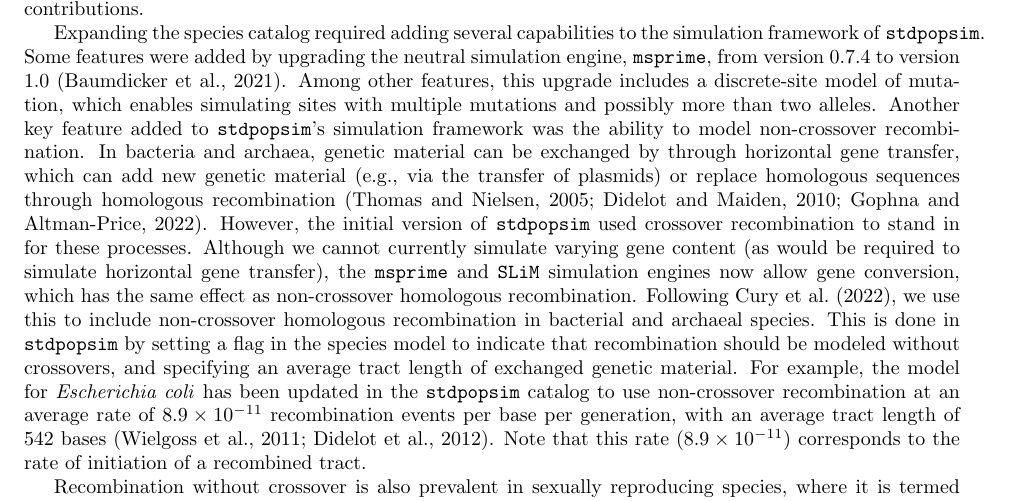
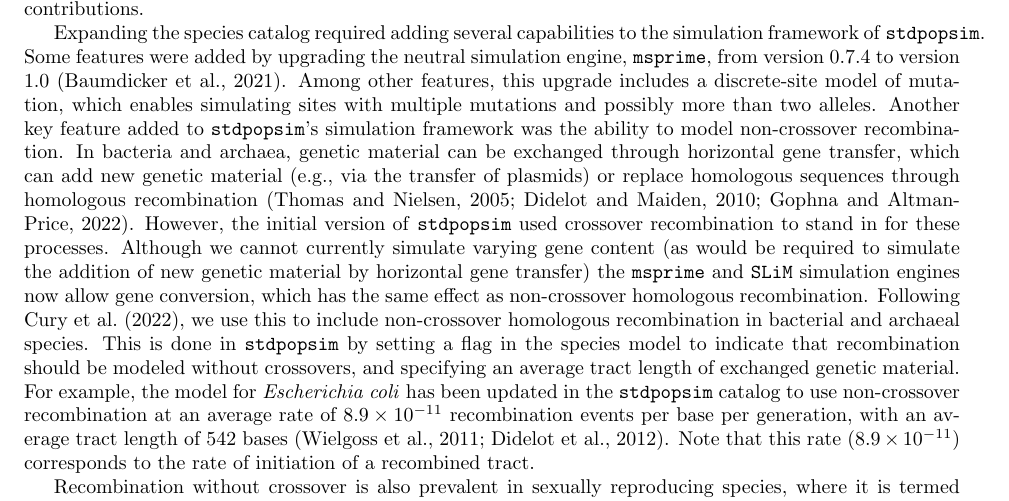
Before and after one commit to popsim-consortium/adding-species-manuscript, a LaTeX document (adding_species_manuscript.tex): part of page 5 of 22, cut so that both start at the same text. Compiled offline with pdfLaTeX.

Commit message:
@fbaumdicker comments

```diff
--- a/adding_species_manuscript.tex
+++ b/adding_species_manuscript.tex
@@ -417,11 +417,12 @@ Among other features, this upgrade includes a discrete-site model of mutation,
 which enables simulating sites with multiple mutations and possibly more than two alleles.
 Another key feature added to \stdpopsim's simulation framework was the ability to model non-crossover recombination.
 %REVISION: clarified HGT, due to rev 3 comment
-In bacteria and archaea, genetic material can be exchanged by through horizontal gene transfer,
+In bacteria and archaea, genetic material can be exchanged through horizontal gene transfer,
 which can add new genetic material (e.g., via the transfer of plasmids)
 or replace homologous sequences through homologous recombination \citep{Thomas2005,Didelot2010,Gophna2022}.
 However, the initial version of \stdpopsim used crossover recombination to stand in for these processes.
-Although we cannot currently simulate varying gene content (as would be required to simulate horizontal gene transfer),
+Although we cannot currently simulate varying gene content
+(as would be required to simulate the addition of new genetic material by horizontal gene transfer)
 the \texttt{msprime} and \texttt{SLiM} simulation engines now allow gene conversion,
 which has the same effect as non-crossover homologous recombination.
 Following \citet{Cury2022}, we use this to include non-crossover homologous recombination in bacterial and archaeal species.
```
